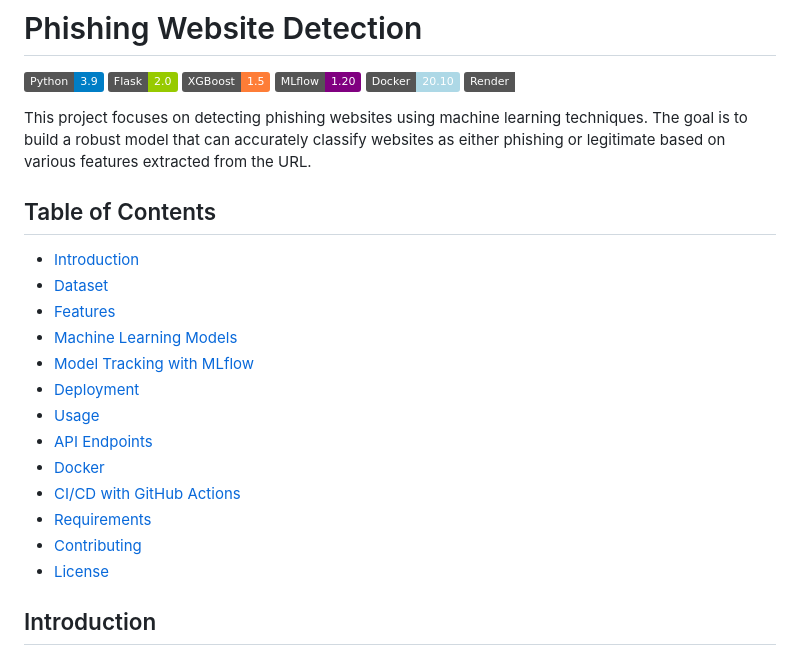
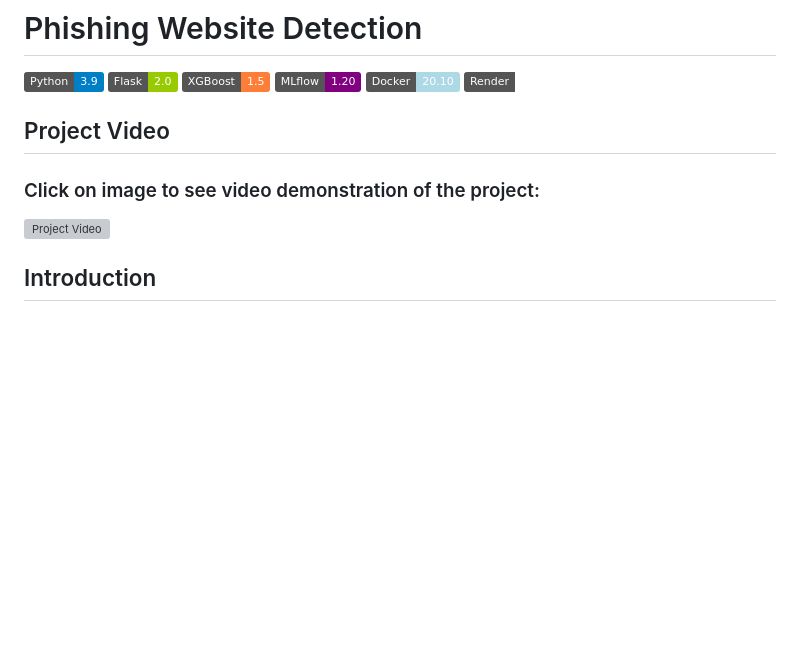
Before and after one commit to Nazmul92/PhishingWebsite, a Markdown page: README.md, the part around the change. Rendered like a GitHub page; badges without logos; blank space fills up the shorter version; grey boxes are pictures that could not be loaded.

```diff
--- a/README.md
+++ b/README.md
@@ -7,23 +7,9 @@
 ![Docker](https://img.shields.io/badge/Docker-20.10-lightblue.svg)
 ![Render](https://img.shields.io/badge/Render-Cloud-deepgreen.svg)
 
-This project focuses on detecting phishing websites using machine learning techniques. The goal is to build a robust model that can accurately classify websites as either phishing or legitimate based on various features extracted from the URL.
-
-## Table of Contents
-
-- [Introduction](#introduction)
-- [Dataset](#dataset)
-- [Features](#features)
-- [Machine Learning Models](#machine-learning-models)
-- [Model Tracking with MLflow](#model-tracking-with-mlflow)
-- [Deployment](#deployment)
-- [Usage](#usage)
-- [API Endpoints](#api-endpoints)
-- [Docker](#docker)
-- [CI/CD with GitHub Actions](#cicd-with-github-actions)
-- [Requirements](#requirements)
-- [Contributing](#contributing)
-- [License](#license)
+## Project Video
+### Click on image to see video demonstration of the project:
+[![Project Video](https://img.youtube.com/vi/ATJ5aS_1BGI/0.jpg)](https://youtube.com/shorts/9iIqQ_KJYv4?feature=share)
 
 ## Introduction
 
```
